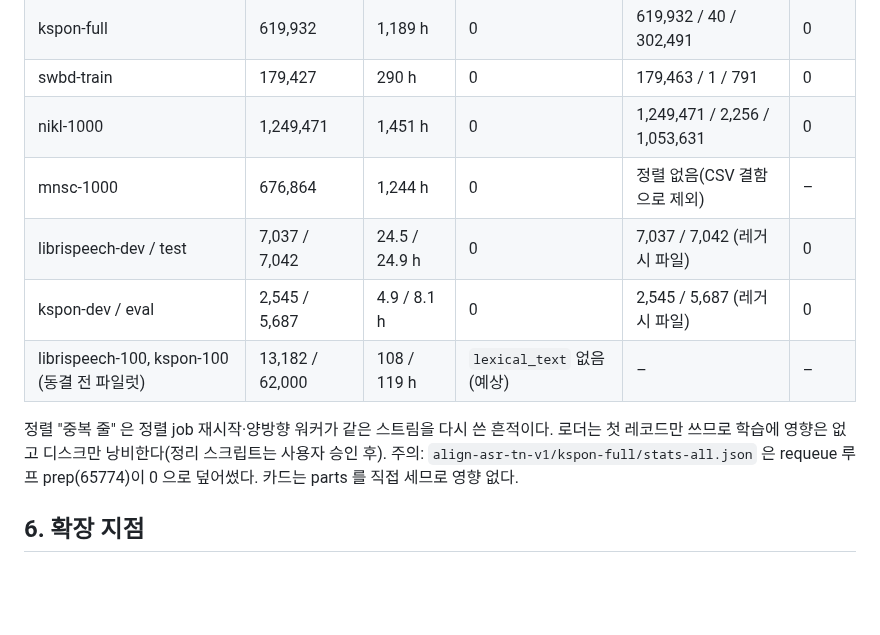
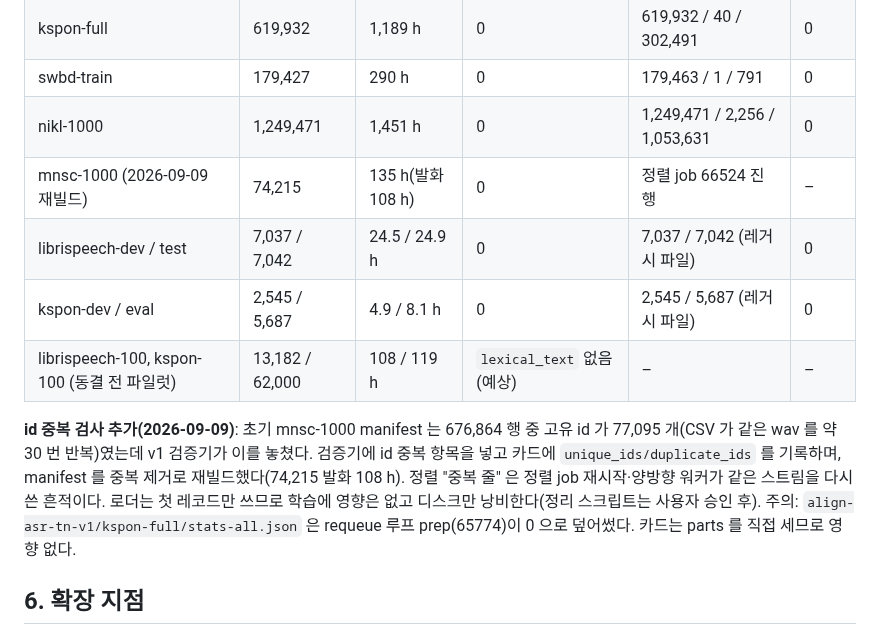
Before and after one commit to tskim9439/VAP, a Markdown page: wiki/outputs/output-dataset-schema-v1.md, the part around the change. Drawn GitHub-style; blank space fills up the shorter version.

Commit message:
wiki: mnsc-1000 재빌드(중복 제거, 74,215 발화 108 h)와 id 중복 검사 기록
Co-Authored-By: Claude Fable 5.1 <noreply@anthropic.com>
Claude-Session: https://claude.ai/code/session_017m2JMjNZ4Ljd9aZV2hx5K9

```diff
--- a/wiki/outputs/output-dataset-schema-v1.md
+++ b/wiki/outputs/output-dataset-schema-v1.md
@@ -73,12 +73,12 @@ sources:
 | kspon-full | 619,932 | 1,189 h | 0 | 619,932 / 40 / 302,491 | 0 |
 | swbd-train | 179,427 | 290 h | 0 | 179,463 / 1 / 791 | 0 |
 | nikl-1000 | 1,249,471 | 1,451 h | 0 | 1,249,471 / 2,256 / 1,053,631 | 0 |
-| mnsc-1000 | 676,864 | 1,244 h | 0 | 정렬 없음(CSV 결함으로 제외) | – |
+| mnsc-1000 (2026-09-09 재빌드) | 74,215 | 135 h(발화 108 h) | 0 | 정렬 job 66524 진행 | – |
 | librispeech-dev / test | 7,037 / 7,042 | 24.5 / 24.9 h | 0 | 7,037 / 7,042 (레거시 파일) | 0 |
 | kspon-dev / eval | 2,545 / 5,687 | 4.9 / 8.1 h | 0 | 2,545 / 5,687 (레거시 파일) | 0 |
 | librispeech-100, kspon-100 (동결 전 파일럿) | 13,182 / 62,000 | 108 / 119 h | `lexical_text` 없음(예상) | – | – |
 
-정렬 "중복 줄" 은 정렬 job 재시작·양방향 워커가 같은 스트림을 다시 쓴 흔적이다. 로더는 첫 레코드만 쓰므로 학습에 영향은 없고 디스크만 낭비한다(정리 스크립트는 사용자 승인 후).
+**id 중복 검사 추가(2026-09-09)**: 초기 mnsc-1000 manifest 는 676,864 행 중 고유 id 가 77,095 개(CSV 가 같은 wav 를 약 30 번 반복)였는데 v1 검증기가 이를 놓쳤다. 검증기에 id 중복 항목을 넣고 카드에 `unique_ids/duplicate_ids` 를 기록하며, manifest 를 중복 제거로 재빌드했다(74,215 발화 108 h). 정렬 "중복 줄" 은 정렬 job 재시작·양방향 워커가 같은 스트림을 다시 쓴 흔적이다. 로더는 첫 레코드만 쓰므로 학습에 영향은 없고 디스크만 낭비한다(정리 스크립트는 사용자 승인 후).
 주의: `align-asr-tn-v1/kspon-full/stats-all.json` 은 requeue 루프 prep(65774)이 0 으로 덮어썼다. 카드는 parts 를 직접 세므로 영향 없다.
 
 ## 6. 확장 지점
```
